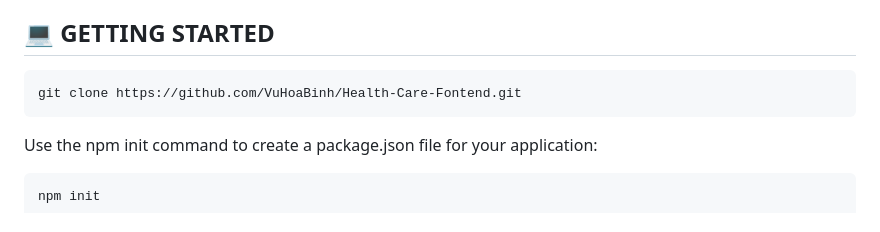
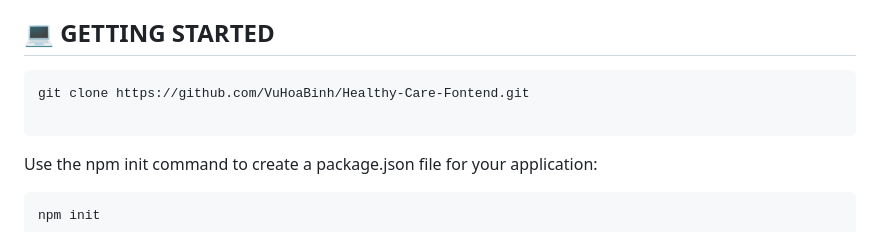
Before and after one commit to VuHoaBinh/Healthy-Care-Fontend, a Markdown page: README.md, the part around the change. Drawn GitHub-style.

````diff
--- a/README.md
+++ b/README.md
@@ -3,7 +3,8 @@ This project was bootstrapped with [Create React App](https://github.com/faceboo
 ## 💻 GETTING STARTED
 
 ``` bash
-git clone https://github.com/VuHoaBinh/Health-Care-Fontend.git
+git clone https://github.com/VuHoaBinh/Healthy-Care-Fontend.git
+
 ```
 Use the npm init command to create a package.json file for your application:
 ``` bash
````
